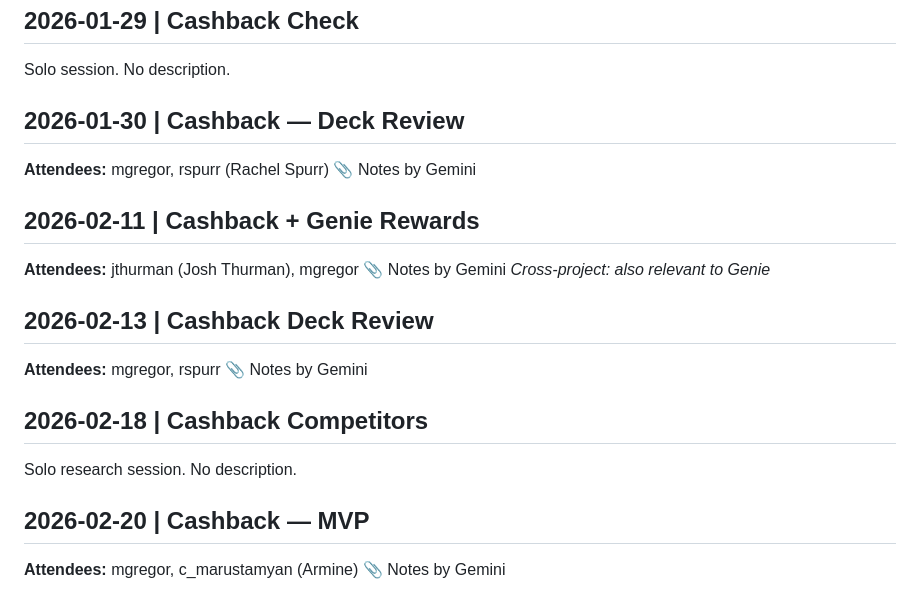
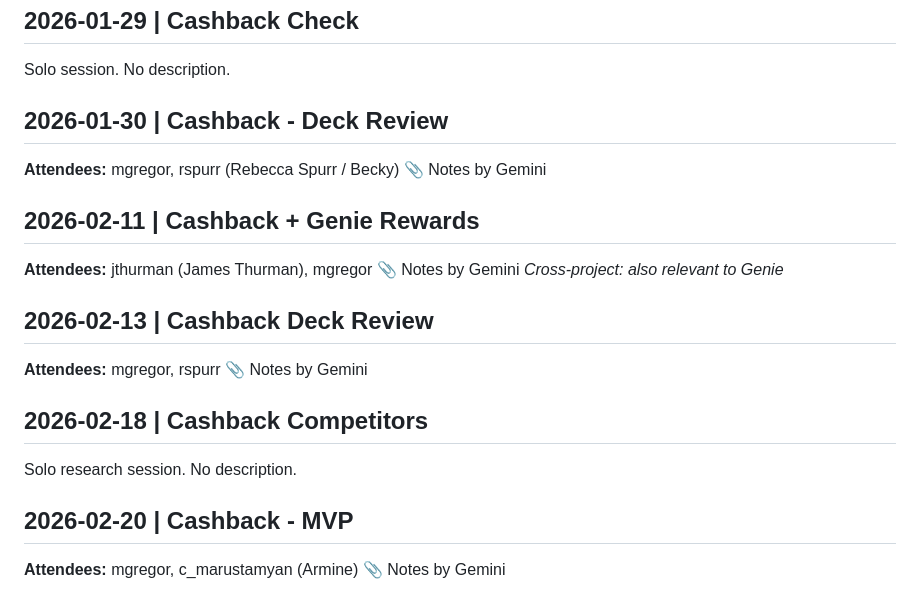
Before and after one commit to mgregor-png/groupon-ecosystem, a Markdown page: meeting-notes.md, the part around one of its changes. Drawn GitHub-style.

```diff
--- a/meeting-notes.md
+++ b/meeting-notes.md
@@ -42,12 +62,12 @@ Solo session. No description. (Note: typo "Caashback" in calendar.)
 ## 2026-01-29 | Cashback Check
 Solo session. No description.
 
-## 2026-01-30 | Cashback — Deck Review
-**Attendees:** mgregor, rspurr (Rachel Spurr)
+## 2026-01-30 | Cashback - Deck Review
+**Attendees:** mgregor, rspurr (Rebecca Spurr / Becky)
 📎 Notes by Gemini
 
 ## 2026-02-11 | Cashback + Genie Rewards
-**Attendees:** jthurman (Josh Thurman), mgregor
+**Attendees:** jthurman (James Thurman), mgregor
 📎 Notes by Gemini
 *Cross-project: also relevant to Genie*
 
@@ -58,6 +78,6 @@ Solo session. No description.
 ## 2026-02-18 | Cashback Competitors
 Solo research session. No description.
 
-## 2026-02-20 | Cashback — MVP
+## 2026-02-20 | Cashback - MVP
 **Attendees:** mgregor, c_marustamyan (Armine)
 📎 Notes by Gemini
```
Also changed, not shown: other parts of meeting-notes.md (+24 -4 lines), meetings/2026-05-11-cash-back-catch-up.md (added, +46 -0 lines), meetings/2026-05-14-rebecca-1to1.md (added, +49 -0 lines).
